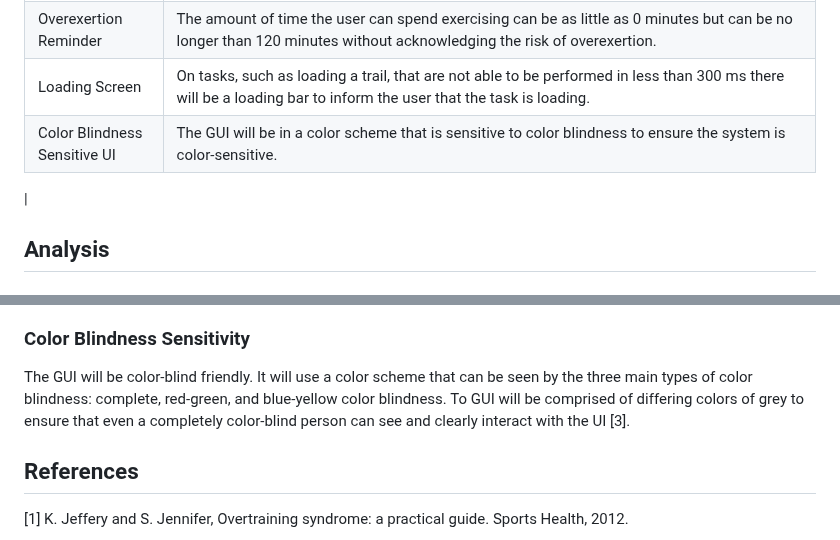
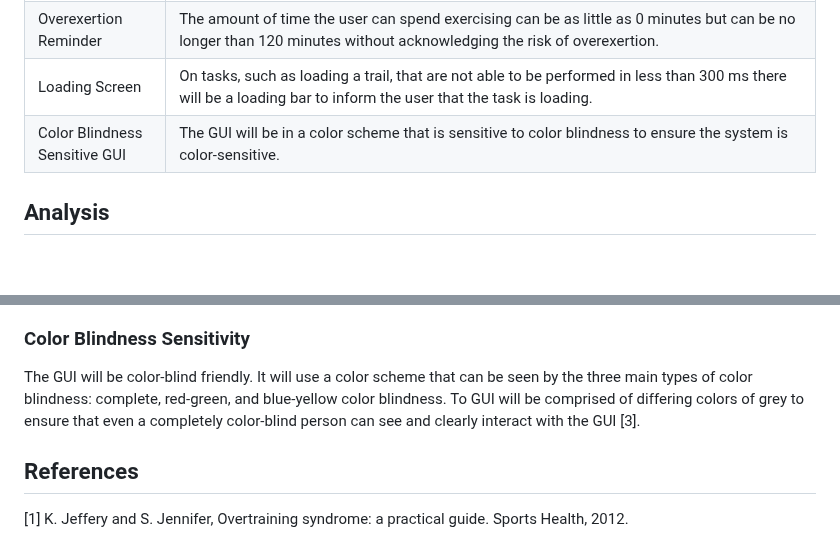
Before and after one commit to Baebel43/team5capstone, a Markdown page: Documentation/Signoffs/GUISubsystem.md, 2 parts joined by grey strips. Rendered like a GitHub page; blank space fills up the shorter version.

```diff
--- a/Documentation/Signoffs/GUISubsystem.md
+++ b/Documentation/Signoffs/GUISubsystem.md
@@ -15,9 +15,7 @@ The graphical user interface system is intended to provide a smooth interaction
 |User Interrupt Priority|The user of the system will have one of the highest interrupt priorities to ensure the interaction of the user will be handled as fast as possible by the system. Should the interaction of the user not be able to be handled in less than 300 ms a window will pop up informing the user that the interaction has been seen.|
 |Overexertion Reminder|The amount of time the user can spend exercising can be as little as 0 minutes but can be no longer than 120 minutes without acknowledging the risk of overexertion.|
 |Loading Screen| On tasks, such as loading a trail, that are not able to be performed in less than 300 ms there will be a loading bar to inform the user that the task is loading.|
-|Color Blindness Sensitive UI| The GUI will be in a color scheme that is sensitive to color blindness to ensure the system is color-sensitive.|
-|
-
+|Color Blindness Sensitive GUI| The GUI will be in a color scheme that is sensitive to color blindness to ensure the system is color-sensitive.|
 
 ## Analysis
 
@@ -35,9 +33,7 @@ The loading screen will inform the user a task is loading. Based on the interrup
 
 ### Color Blindness Sensitivity
 
-The GUI will be color-blind friendly. It will use a color scheme that can be seen by the three main types of color blindness: complete, red-green, and blue-yellow color blindness. To GUI will be comprised of differing colors of grey to ensure that even a completely color-blind person can see and clearly interact with the UI [3].
-
-###
+The GUI will be color-blind friendly. It will use a color scheme that can be seen by the three main types of color blindness: complete, red-green, and blue-yellow color blindness. To GUI will be comprised of differing colors of grey to ensure that even a completely color-blind person can see and clearly interact with the GUI [3].
 
 ## References
 
```
